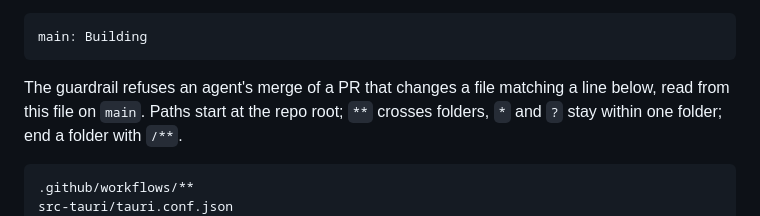
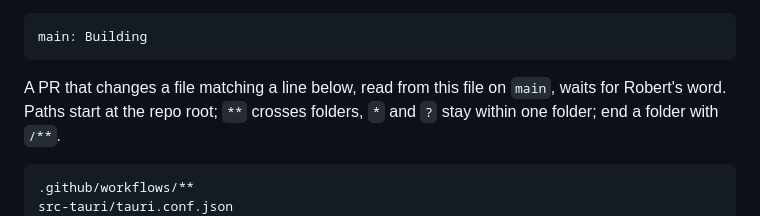
Before and after one commit to robpaolella/bureaucracy-forever-helper, a Markdown page: AGENTS.md, the part around the change. Rendered like a GitHub page.

Commit message:
docs: match the paths paragraph to the template

````diff
--- a/AGENTS.md
+++ b/AGENTS.md
@@ -96,8 +96,8 @@ A merge to `main` refreshes the draft release, which an agent then publishes (se
 main: Building
 ```
 
-The guardrail refuses an agent's merge of a PR that changes a file matching a line
-below, read from this file on `main`. Paths start at the repo root; `**` crosses
+A PR that changes a file matching a line below, read from this file on `main`, waits for
+Robert's word. Paths start at the repo root; `**` crosses
 folders, `*` and `?` stay within one folder; end a folder with `/**`.
 ```paths
 .github/workflows/**
````
